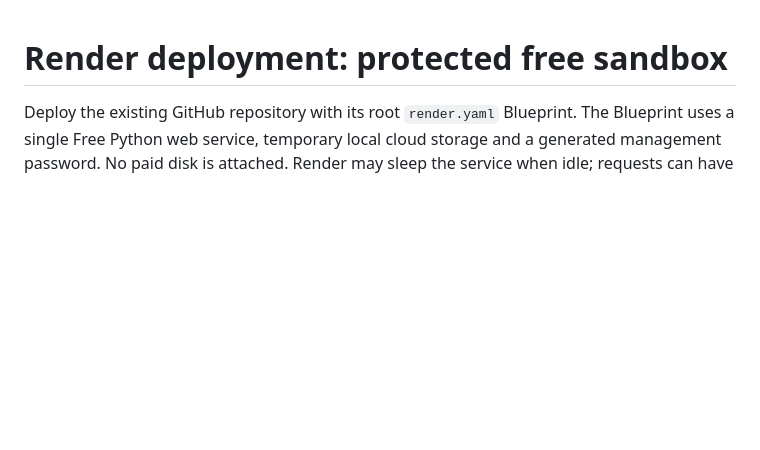
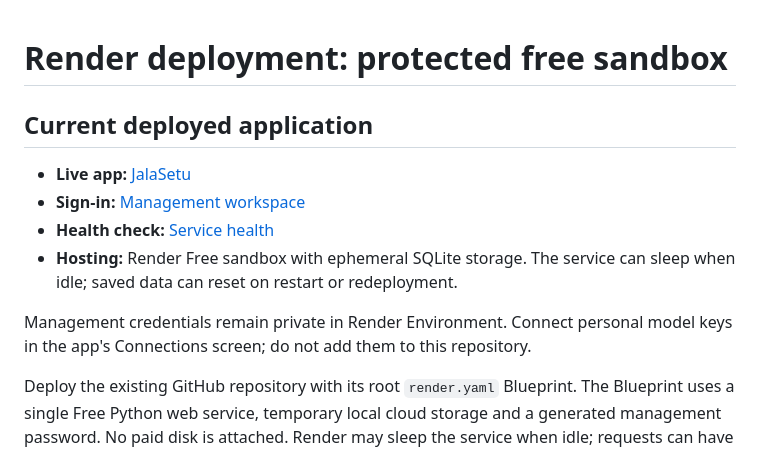
Before and after one commit to venuha/Jalasetu, a Markdown page: DEPLOYMENT.md, the part around the change. Drawn GitHub-style; blank space fills up the shorter version.

```diff
--- a/DEPLOYMENT.md
+++ b/DEPLOYMENT.md
@@ -1,4 +1,13 @@
 # Render deployment: protected free sandbox
+
+## Current deployed application
+
+- **Live app:** [JalaSetu](https://jalasetu-q7sg.onrender.com/)
+- **Sign-in:** [Management workspace](https://jalasetu-q7sg.onrender.com/login)
+- **Health check:** [Service health](https://jalasetu-q7sg.onrender.com/api/health)
+- **Hosting:** Render Free sandbox with ephemeral SQLite storage. The service can sleep when idle; saved data can reset on restart or redeployment.
+
+Management credentials remain private in Render Environment. Connect personal model keys in the app's Connections screen; do not add them to this repository.
 
 Deploy the existing GitHub repository with its root `render.yaml` Blueprint. The Blueprint uses a single Free Python web service, temporary local cloud storage and a generated management password. No paid disk is attached. Render may sleep the service when idle; requests can have a cold start. It disables automatic deploy-on-commit so future code updates are deployed deliberately.
 
```
Also changed, not shown: PROJECT.md (+2 -0 lines), README.md (+4 -0 lines).
